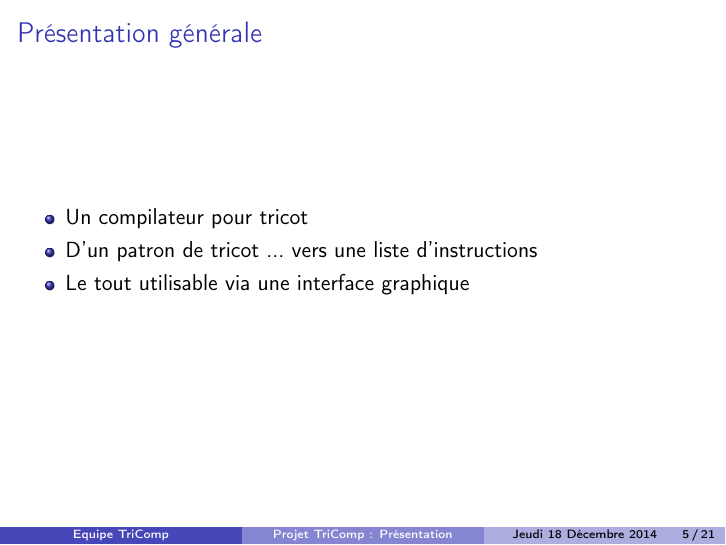
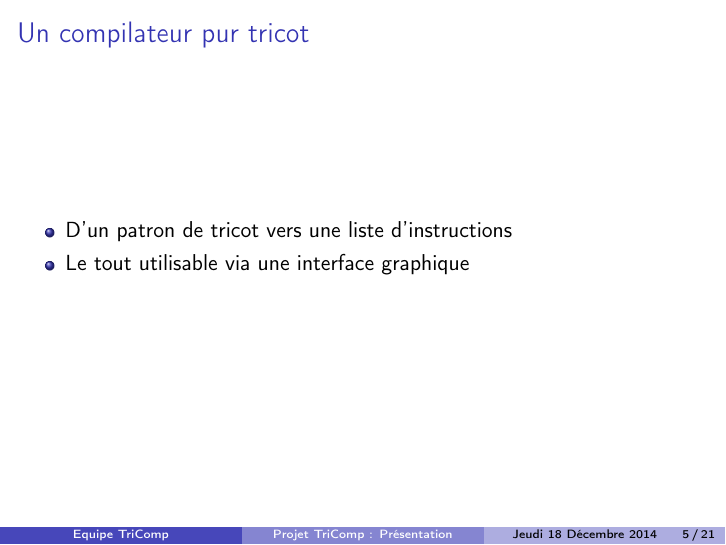
Before and after one commit to TriComp/Documents, LaTeX slides (presentation/presentation.tex): page 10 of 66 before the commit and page 7 of 63 after it. Compiled offline with pdfLaTeX.

```diff
--- a/presentation/presentation.tex
+++ b/presentation/presentation.tex
@@ -72,11 +72,11 @@
 }
 
 \frame{
-	\frametitle{Présentation générale}
+	\frametitle{Un compilateur pur tricot}
 		\begin{itemize}
-			\onslide<1->\item Un compilateur pour tricot
-			\onslide<2-> \item D'un patron de tricot ... \onslide<3-> vers une liste d'instructions
-			\onslide<4-> \item Le tout utilisable via une interface graphique
+			\item D'un patron de tricot vers une liste d'instructions
+			% TODO : Ajouter un schéma
+			\item Le tout utilisable via une interface graphique
 		\end{itemize}
 }
 
```
